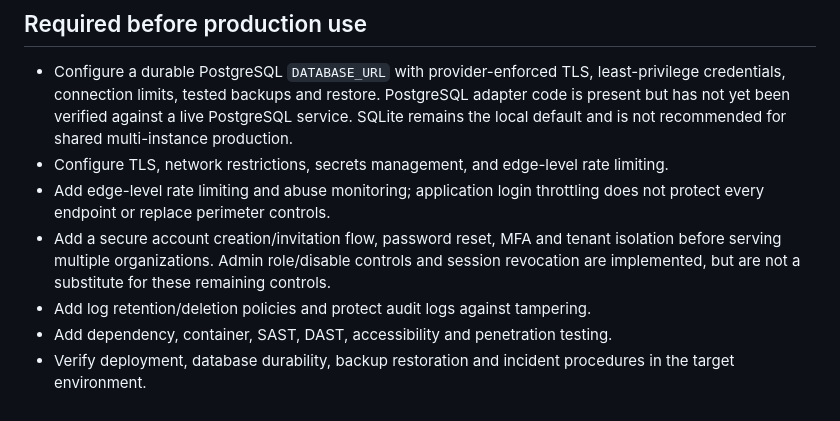
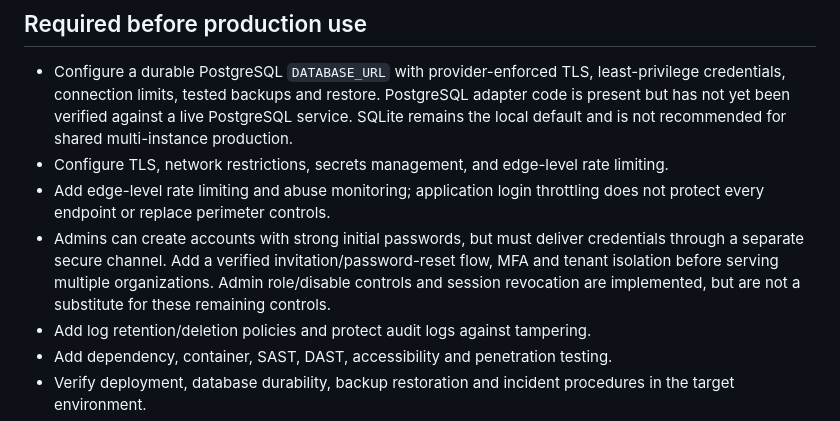
Before and after one commit to yobi369/cybersecAI, a Markdown page: SECURITY.md, the part around the change. GitHub-like rendering.

Commit message:
Document account provisioning and remaining authentication gaps

```diff
--- a/SECURITY.md
+++ b/SECURITY.md
@@ -22,7 +22,7 @@ Use GitHub private vulnerability reporting if enabled, or contact the maintainer
 - Configure a durable PostgreSQL `DATABASE_URL` with provider-enforced TLS, least-privilege credentials, connection limits, tested backups and restore. PostgreSQL adapter code is present but has not yet been verified against a live PostgreSQL service. SQLite remains the local default and is not recommended for shared multi-instance production.
 - Configure TLS, network restrictions, secrets management, and edge-level rate limiting.
 - Add edge-level rate limiting and abuse monitoring; application login throttling does not protect every endpoint or replace perimeter controls.
-- Add a secure account creation/invitation flow, password reset, MFA and tenant isolation before serving multiple organizations. Admin role/disable controls and session revocation are implemented, but are not a substitute for these remaining controls.
+- Admins can create accounts with strong initial passwords, but must deliver credentials through a separate secure channel. Add a verified invitation/password-reset flow, MFA and tenant isolation before serving multiple organizations. Admin role/disable controls and session revocation are implemented, but are not a substitute for these remaining controls.
 - Add log retention/deletion policies and protect audit logs against tampering.
 - Add dependency, container, SAST, DAST, accessibility and penetration testing.
 - Verify deployment, database durability, backup restoration and incident procedures in the target environment.
```
